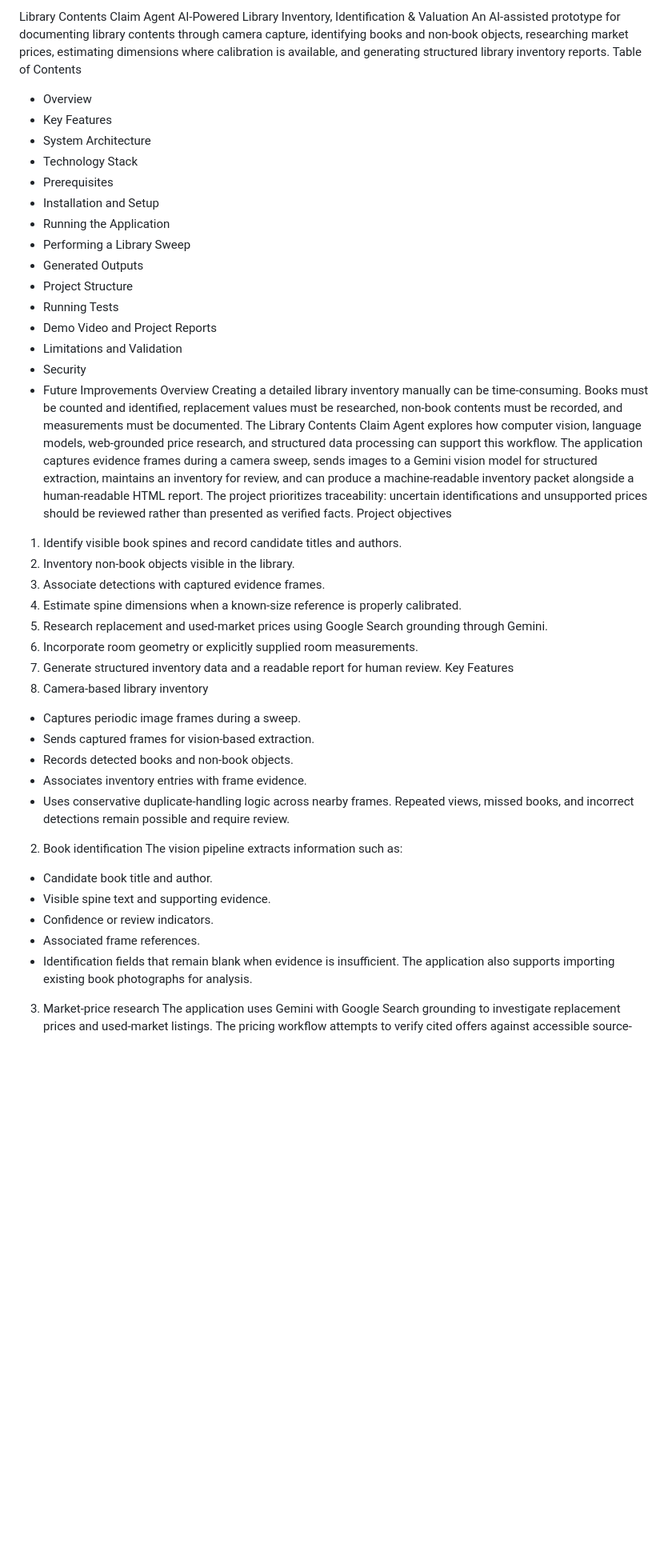
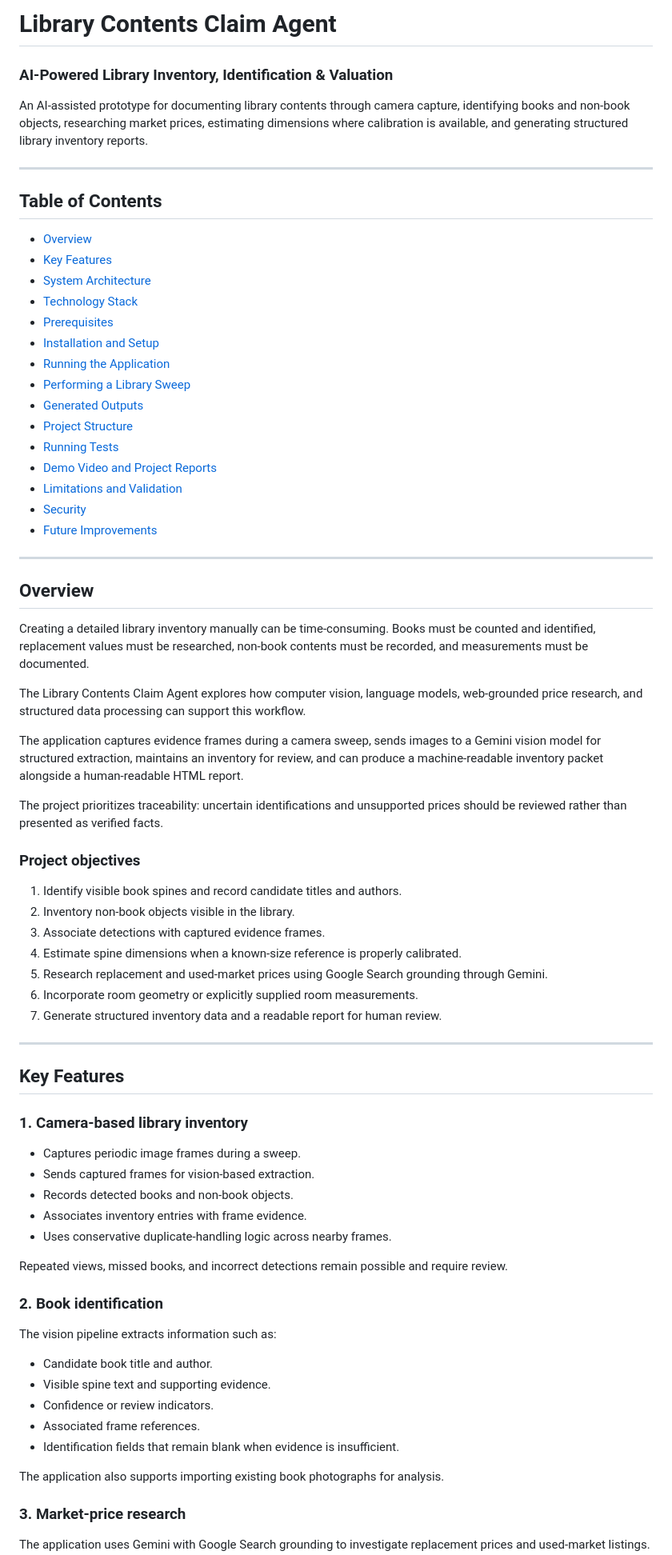
Before and after one commit to AgrimaBhatnagar/library-contents-claim-agent, a Markdown page: README.md, the part around one of its changes. Shown at 80% size. GitHub-like rendering; blank space fills up the shorter version.

```diff
--- a/README.md
+++ b/README.md
@@ -1,28 +1,42 @@
-Library Contents Claim Agent
-AI-Powered Library Inventory, Identification & Valuation
+# Library Contents Claim Agent
+### AI-Powered Library Inventory, Identification & Valuation
+
 An AI-assisted prototype for documenting library contents through camera capture, identifying books and non-book objects, researching market prices, estimating dimensions where calibration is available, and generating structured library inventory reports.
-Table of Contents
-- Overview
-- Key Features
-- System Architecture
-- Technology Stack
-- Prerequisites
-- Installation and Setup
-- Running the Application
-- Performing a Library Sweep
-- Generated Outputs
-- Project Structure
-- Running Tests
-- Demo Video and Project Reports
-- Limitations and Validation
-- Security
-- Future Improvements
-Overview
+
+---
+
+## Table of Contents
+
+- [Overview](#overview)
+- [Key Features](#key-features)
+- [System Architecture](#system-architecture)
+- [Technology Stack](#technology-stack)
+- [Prerequisites](#prerequisites)
+- [Installation and Setup](#installation-and-setup)
+- [Running the Application](#running-the-application)
+- [Performing a Library Sweep](#performing-a-library-sweep)
+- [Generated Outputs](#generated-outputs)
+- [Project Structure](#project-structure)
+- [Running Tests](#running-tests)
+- [Demo Video and Project Reports](#demo-video-and-project-reports)
+- [Limitations and Validation](#limitations-and-validation)
+- [Security](#security)
+- [Future Improvements](#future-improvements)
+
+---
+
+## Overview
+
 Creating a detailed library inventory manually can be time-consuming. Books must be counted and identified, replacement values must be researched, non-book contents must be recorded, and measurements must be documented.
+
 The Library Contents Claim Agent explores how computer vision, language models, web-grounded price research, and structured data processing can support this workflow.
+
 The application captures evidence frames during a camera sweep, sends images to a Gemini vision model for structured extraction, maintains an inventory for review, and can produce a machine-readable inventory packet alongside a human-readable HTML report.
+
 The project prioritizes traceability: uncertain identifications and unsupported prices should be reviewed rather than presented as verified facts.
-Project objectives
+
+### Project objectives
+
 1. Identify visible book spines and record candidate titles and authors.
 2. Inventory non-book objects visible in the library.
 3. Associate detections with captured evidence frames.
@@ -30,22 +44,35 @@ Project objectives
 5. Research replacement and used-market prices using Google Search grounding through Gemini.
 6. Incorporate room geometry or explicitly supplied room measurements.
 7. Generate structured inventory data and a readable report for human review.
-Key Features
-1. Camera-based library inventory
+
+---
+
+## Key Features
+
+### 1. Camera-based library inventory
+
 - Captures periodic image frames during a sweep.
 - Sends captured frames for vision-based extraction.
 - Records detected books and non-book objects.
 - Associates inventory entries with frame evidence.
 - Uses conservative duplicate-handling logic across nearby frames.
+
 Repeated views, missed books, and incorrect detections remain possible and require review.
-2. Book identification
+
+### 2. Book identification
+
 The vision pipeline extracts information such as:
+
 - Candidate book title and author.
 - Visible spine text and supporting evidence.
 - Confidence or review indicators.
 - Associated frame references.
 - Identification fields that remain blank when evidence is insufficient.
+
 The application also supports importing existing book photographs for analysis.
-3. Market-price research
+
+### 3. Market-price research
+
 The application uses Gemini with Google Search grounding to investigate replacement prices and used-market listings.
+
 The pricing workflow attempts to verify cited offers against accessible source-page information, including title overlap, currency, and price evidence. If a price cannot be verified, the application can leave it blank and flag the record for review.
```
Also changed, not shown: other parts of README.md (+248 -81 lines).
